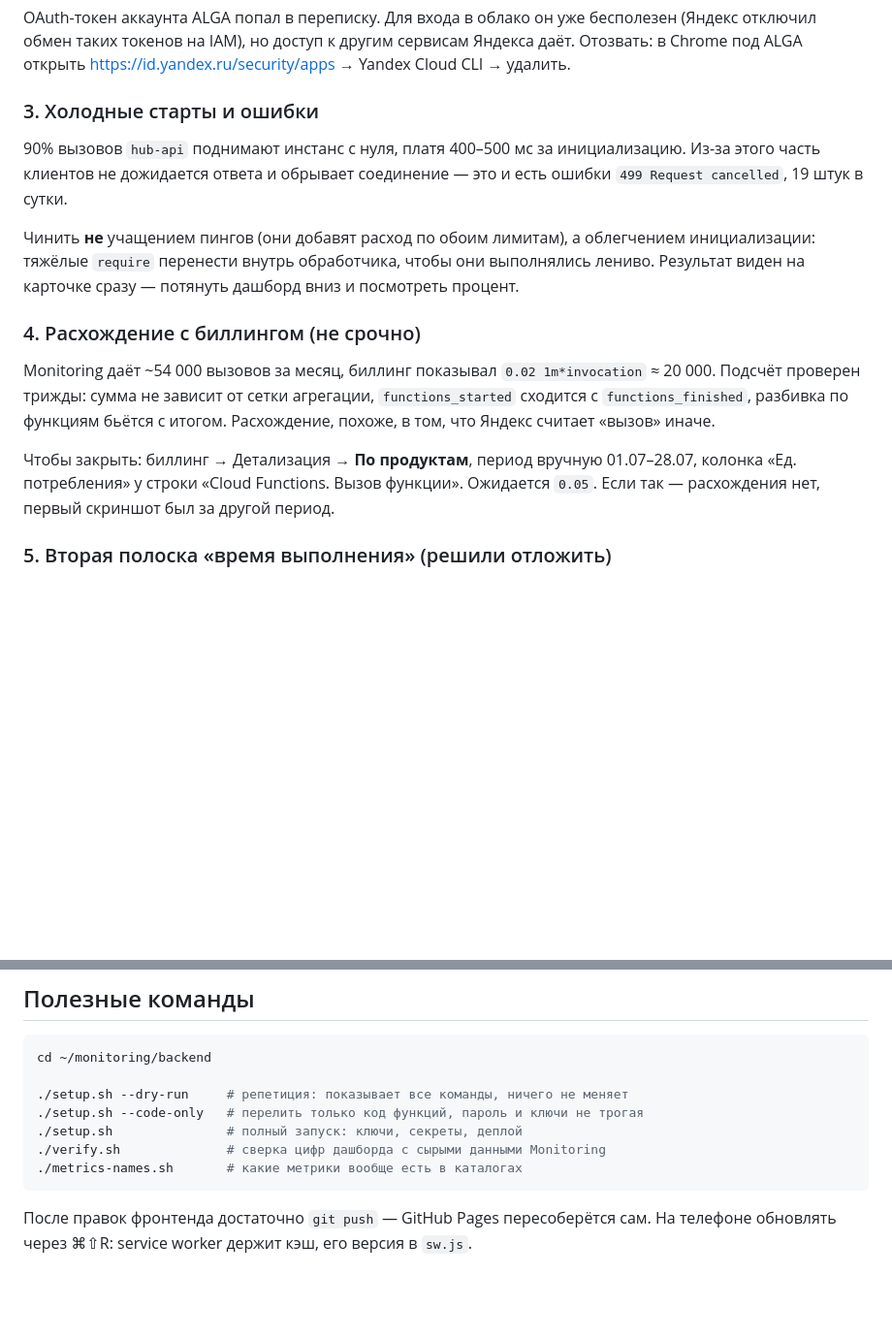
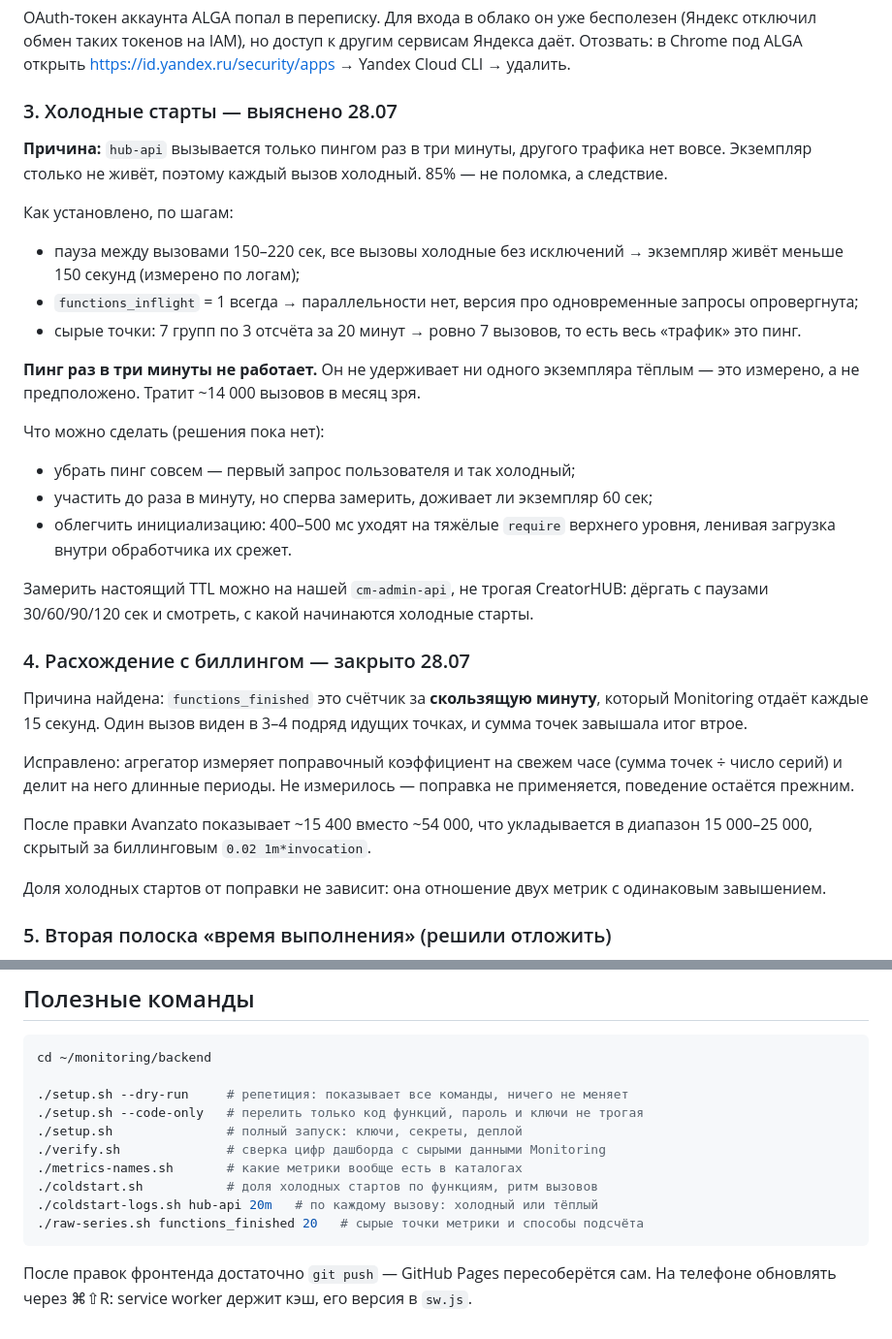
Before and after one commit to antonioavanzato/monitoring, a Markdown page: NEXT.md, 2 parts joined by grey strips. Shown at 97% size. GitHub-like rendering; blank space fills up the shorter version.

Commit message:
Record the cold-start finding and close the billing discrepancy
hub-api receives one call every three minutes and nothing else — seven runs
of three raw points over twenty minutes, matching the logs exactly. The
instance does not survive that gap, so every call is cold. The 85% is a
consequence of the traffic pattern, not a fault, and the three-minute ping
keeps nothing warm while spending about 14 000 invocations a month.

The billing gap has the same root as the inflated counts and is now closed:
after dividing by the measured factor, Avanzato reads about 15 400, inside
the 15 000–25 000 that billing's rounded 0.02 conceals.

NEXT.md now carries both, with how each was established and what is still
undecided about the ping, plus the investigation scripts.

Co-Authored-By: Claude Opus 5 <noreply@anthropic.com>
Claude-Session: https://claude.ai/code/session_01MqVkrgEBaWNQYD2FZoofEa

````diff
--- a/NEXT.md
+++ b/NEXT.md
@@ -47,27 +47,48 @@ OAuth-токен аккаунта ALGA попал в переписку. Для
 сервисам Яндекса даёт. Отозвать: в Chrome под ALGA открыть
 https://id.yandex.ru/security/apps → Yandex Cloud CLI → удалить.
 
-### 3. Холодные старты и ошибки
+### 3. Холодные старты — выяснено 28.07
 
-90% вызовов `hub-api` поднимают инстанс с нуля, платя 400–500 мс за
-инициализацию. Из-за этого часть клиентов не дожидается ответа и обрывает
-соединение — это и есть ошибки `499 Request cancelled`, 19 штук в сутки.
+**Причина:** `hub-api` вызывается только пингом раз в три минуты, другого
+трафика нет вовсе. Экземпляр столько не живёт, поэтому каждый вызов холодный.
+85% — не поломка, а следствие.
 
-Чинить **не** учащением пингов (они добавят расход по обоим лимитам), а
-облегчением инициализации: тяжёлые `require` перенести внутрь обработчика,
-чтобы они выполнялись лениво. Результат виден на карточке сразу — потянуть
-дашборд вниз и посмотреть процент.
+Как установлено, по шагам:
 
-### 4. Расхождение с биллингом (не срочно)
+- пауза между вызовами 150–220 сек, все вызовы холодные без исключений →
+  экземпляр живёт меньше 150 секунд (измерено по логам);
+- `functions_inflight` = 1 всегда → параллельности нет, версия про
+  одновременные запросы опровергнута;
+- сырые точки: 7 групп по 3 отсчёта за 20 минут → ровно 7 вызовов, то есть
+  весь «трафик» это пинг.
 
-Monitoring даёт ~54 000 вызовов за месяц, биллинг показывал `0.02 1m*invocation`
-≈ 20 000. Подсчёт проверен трижды: сумма не зависит от сетки агрегации,
-`functions_started` сходится с `functions_finished`, разбивка по функциям бьётся
-с итогом. Расхождение, похоже, в том, что Яндекс считает «вызов» иначе.
+**Пинг раз в три минуты не работает.** Он не удерживает ни одного экземпляра
+тёплым — это измерено, а не предположено. Тратит ~14 000 вызовов в месяц зря.
 
-Чтобы закрыть: биллинг → Детализация → **По продуктам**, период вручную
-01.07–28.07, колонка «Ед. потребления» у строки «Cloud Functions. Вызов функции».
-Ожидается `0.05`. Если так — расхождения нет, первый скриншот был за другой период.
+Что можно сделать (решения пока нет):
+- убрать пинг совсем — первый запрос пользователя и так холодный;
+- участить до раза в минуту, но сперва замерить, доживает ли экземпляр 60 сек;
+- облегчить инициализацию: 400–500 мс уходят на тяжёлые `require` верхнего
+  уровня, ленивая загрузка внутри обработчика их срежет.
+
+Замерить настоящий TTL можно на нашей `cm-admin-api`, не трогая CreatorHUB:
+дёргать с паузами 30/60/90/120 сек и смотреть, с какой начинаются холодные старты.
+
+### 4. Расхождение с биллингом — закрыто 28.07
+
+Причина найдена: `functions_finished` это счётчик за **скользящую минуту**,
+который Monitoring отдаёт каждые 15 секунд. Один вызов виден в 3–4 подряд
+идущих точках, и сумма точек завышала итог втрое.
+
+Исправлено: агрегатор измеряет поправочный коэффициент на свежем часе
+(сумма точек ÷ число серий) и делит на него длинные периоды. Не измерилось —
+поправка не применяется, поведение остаётся прежним.
+
+После правки Avanzato показывает ~15 400 вместо ~54 000, что укладывается в
+диапазон 15 000–25 000, скрытый за биллинговым `0.02 1m*invocation`.
+
+Доля холодных стартов от поправки не зависит: она отношение двух метрик с
+одинаковым завышением.
 
 ### 5. Вторая полоска «время выполнения» (решили отложить)
 
@@ -87,6 +108,9 @@ cd ~/monitoring/backend
 ./setup.sh               # полный запуск: ключи, секреты, деплой
 ./verify.sh              # сверка цифр дашборда с сырыми данными Monitoring
 ./metrics-names.sh       # какие метрики вообще есть в каталогах
+./coldstart.sh           # доля холодных стартов по функциям, ритм вызовов
+./coldstart-logs.sh hub-api 20m   # по каждому вызову: холодный или тёплый
+./raw-series.sh functions_finished 20   # сырые точки метрики и способы подсчёта
 ```
 
 После правок фронтенда достаточно `git push` — GitHub Pages пересоберётся сам.
````
